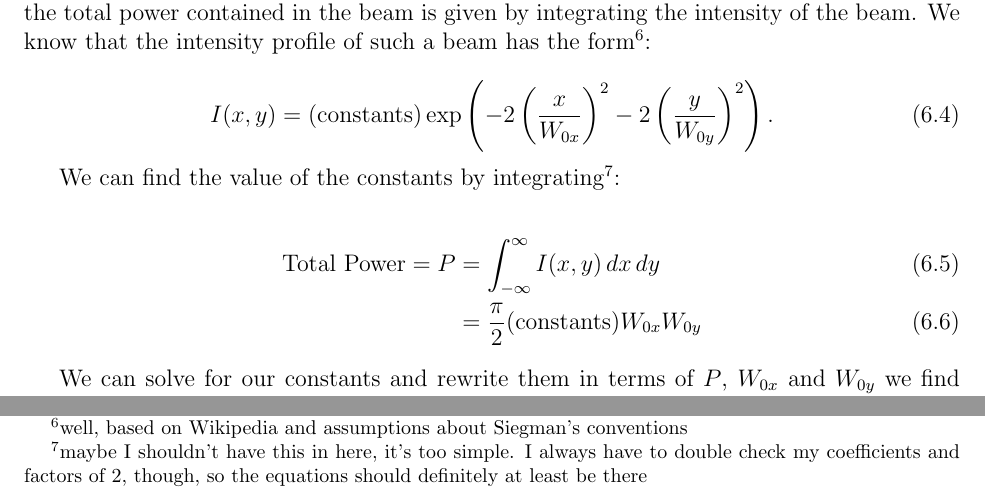
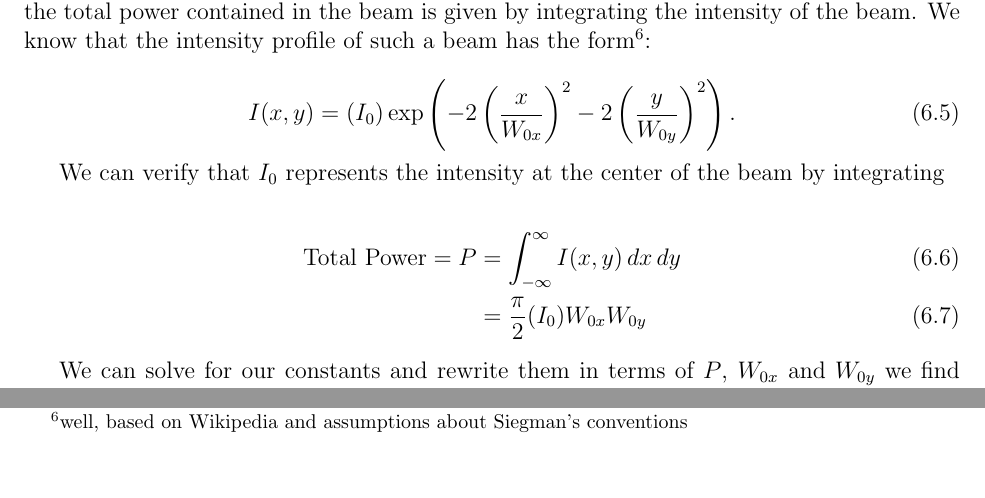
Before and after one commit to jlarchibald/masters_thesis, a LaTeX thesis (masterTHESIS/Thesis.tex, which reads masterTHESIS/AOMinstall.tex): two parts of page 27 of 47, joined at a grey line, cut so that both start at the same text, the shorter picture padded with empty space. Compiled offline with pdfLaTeX.

Commit message:
added more corrections, added equation for AOM, took out constants in favor of I_0

```diff
--- a/masterTHESIS/AOMinstall.tex
+++ b/masterTHESIS/AOMinstall.tex
@@ -49,14 +54,14 @@ From this we see that the minimum possible beam waist radius corresponding to a
 To estimate the intensity, we will first suppose that we have a non-twisted Gaussian beam with waists $w_{x0}=2 \sigma_{x0}$ and $w_{y0}=2 \sigma_{y0}$. The maximum intensity in such a beam in terms of the total power contained in the beam is given by integrating the intensity of the beam. We know that the intensity profile of such a beam has the form\footnote{well, based on Wikipedia and assumptions about Siegman's conventions}:
 
 \begin{equation}
-I(x,y)=({\rm constants}) \exp \left( -2 \left(\frac{x}{W_{0x}} \right)^2-2 \left( \frac{y}{W_{0y}}\right)^2\right). \label{intensityEquation}
+I(x,y)=(I_0) \exp \left( -2 \left(\frac{x}{W_{0x}} \right)^2-2 \left( \frac{y}{W_{0y}}\right)^2\right). \label{intensityEquation}
 \end{equation}
 
-We can find the value of the constants by integrating\footnote{maybe I shouldn't have this in here, it's too simple. I always have to double check my coefficients and factors of 2, though, so the equations should definitely at least be there}:
+We can verify that $I_0$ represents the intensity at the center of the beam  by integrating%\footnote{maybe I shouldn't have this in here, it's too simple. I always have to double check my coefficients and factors of 2, though, so the equations should definitely at least be there}:
 
 \begin{align}
 {\rm Total\ Power}=P&=\int_{-\infty}^\infty I(x,y)\, dx\, dy\\
-&=\frac{\pi}{2}({\rm constants}) W_{0x} W_{0y}
+&=\frac{\pi}{2}(I_0) W_{0x} W_{0y}
 \end{align}
 
 We can solve for our constants and rewrite them in terms of $P$, $W_{0x}$ and $W_{0y}$ we find that Eq.\ \ref{intensityEquation} becomes
```
Also changed, not shown: masterTHESIS/AOMinstall.tex (9 more changed lines).
